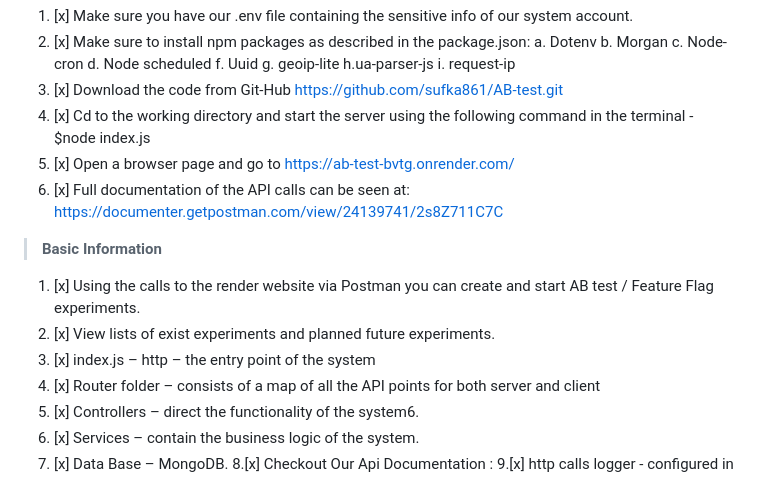
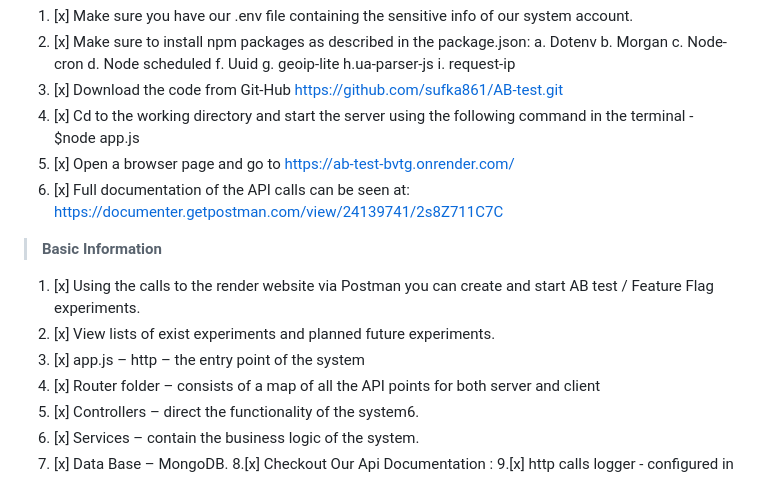
Before and after one commit to sufka861/AB-test, a Markdown page: README.md, the part around the change. Rendered like a GitHub page.

```diff
--- a/README.md
+++ b/README.md
@@ -20,7 +20,7 @@ You can perform the experiment, schedule it and view the results in form of stat
    h.ua-parser-js
    i. request-ip
 3. [x] Download the code from Git-Hub https://github.com/sufka861/AB-test.git
-4. [x] Cd to the working directory and start the server using the following command in the terminal - $node index.js
+4. [x] Cd to the working directory and start the server using the following command in the terminal - $node app.js
 5. [x] Open a browser page and go to https://ab-test-bvtg.onrender.com/
 6. [x] Full documentation of the API calls can be seen at: https://documenter.getpostman.com/view/24139741/2s8Z711C7C
 
@@ -28,7 +28,7 @@ You can perform the experiment, schedule it and view the results in form of stat
 
 1. [x] Using the calls to the render website via Postman you can create and start AB test / Feature Flag experiments.
 2. [x] View lists of exist experiments and planned future experiments.
-3. [x] index.js – http – the entry point of the system
+3. [x] app.js – http – the entry point of the system
 4. [x] Router folder – consists of a map of all the API points for both server and client
 5. [x] Controllers – direct the functionality of the system6.
 6. [x] Services – contain the business logic of the system.
```
